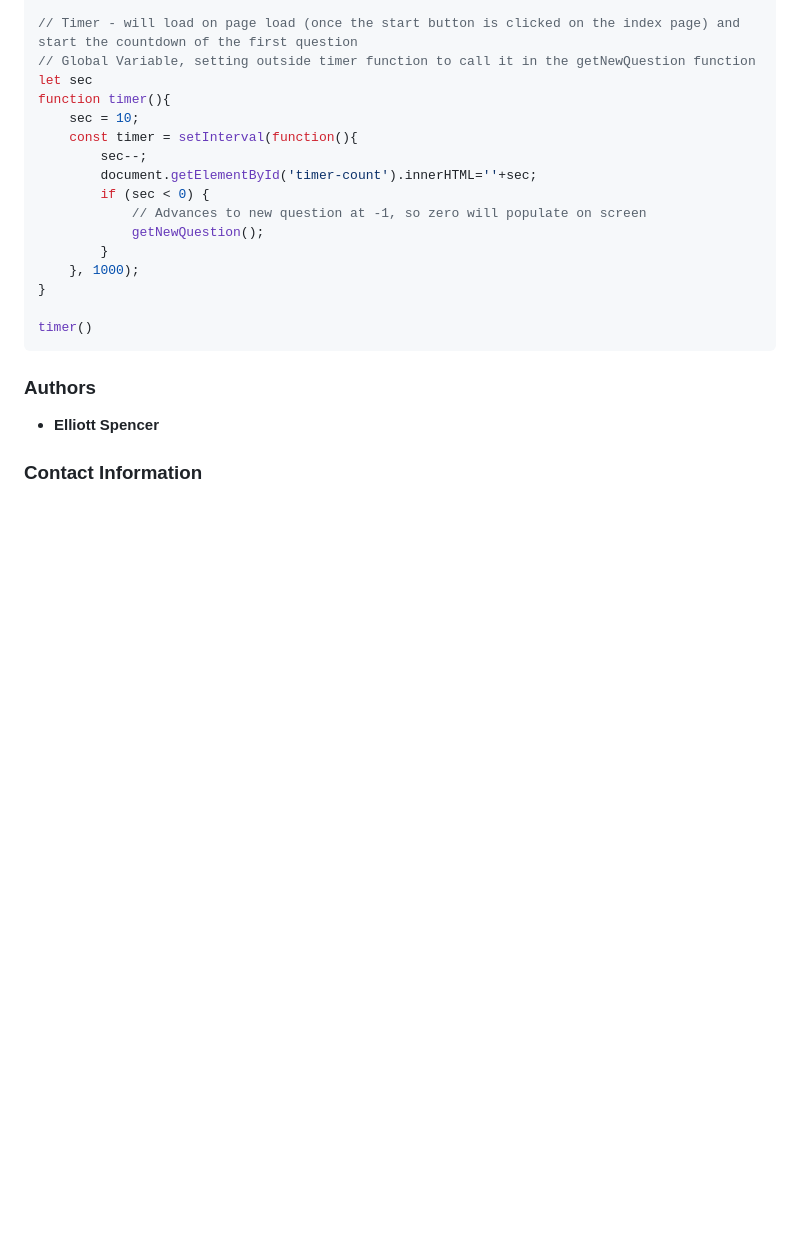
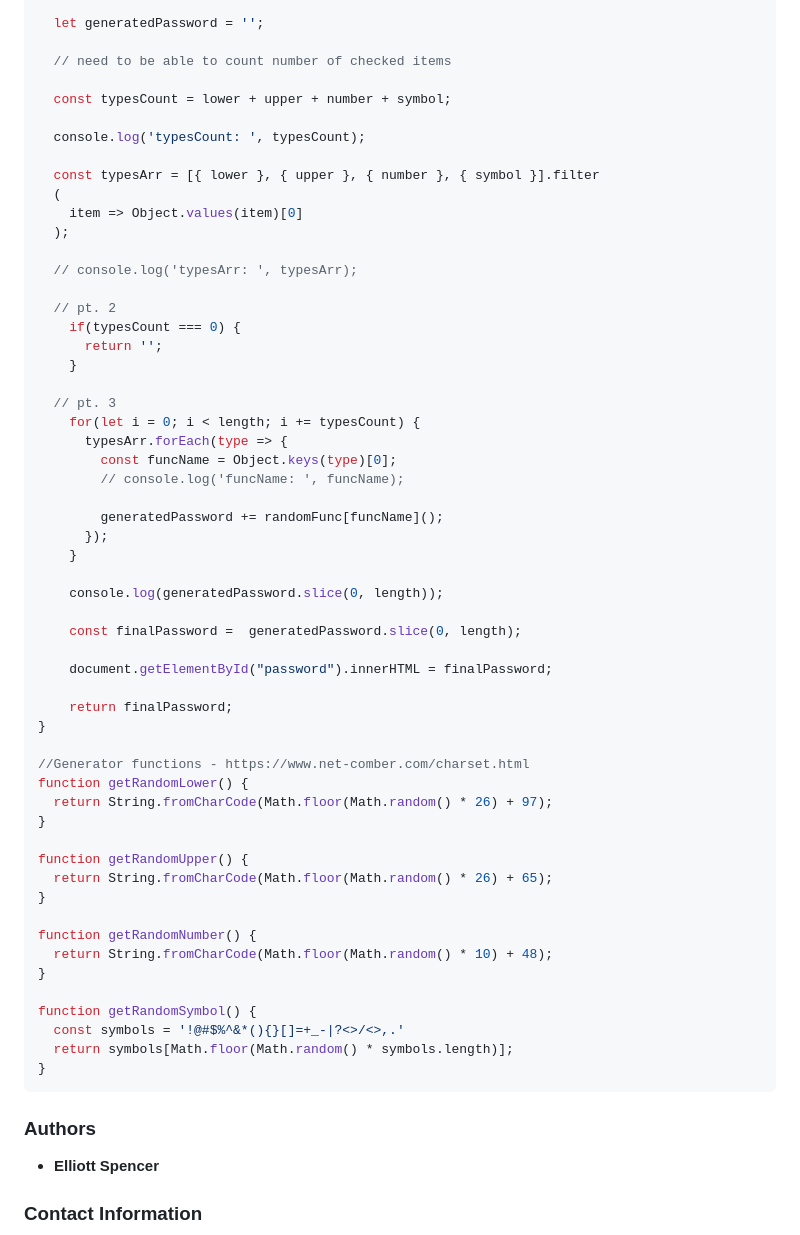
Before and after one commit to spencee1315/hw_wk3, a Markdown page: README.md, the part around the change printed below. Drawn GitHub-style; blank space fills up the shorter version.

````diff
--- a/README.md
+++ b/README.md
@@ -119,20 +133,60 @@ This code snippet...........
 
-// Timer - will load on page load (once the start button is clicked on the index page) and start the countdown of the first question
-// Global Variable, setting outside timer function to call it in the getNewQuestion function
-let sec
-function timer(){
-    sec = 10;
-    const timer = setInterval(function(){
-        sec--;
-        document.getElementById('timer-count').innerHTML=''+sec;
-        if (sec < 0) {
-            // Advances to new question at -1, so zero will populate on screen
-            getNewQuestion();
-        }
-    }, 1000);
+  let generatedPassword = '';
+
+  // need to be able to count number of checked items
+
+  const typesCount = lower + upper + number + symbol;
+
+  console.log('typesCount: ', typesCount);
+
+  const typesArr = [{ lower }, { upper }, { number }, { symbol }].filter
+  (
+    item => Object.values(item)[0]
+  );
+
+  // console.log('typesArr: ', typesArr);
+
+  // pt. 2
+    if(typesCount === 0) {
+      return '';
+    }
+
+  // pt. 3
+    for(let i = 0; i < length; i += typesCount) {
+      typesArr.forEach(type => {
+        const funcName = Object.keys(type)[0];
+        // console.log('funcName: ', funcName);
+
+        generatedPassword += randomFunc[funcName]();
+      });
+    }
+
+    console.log(generatedPassword.slice(0, length));
+
+    const finalPassword =  generatedPassword.slice(0, length);
+
+    document.getElementById("password").innerHTML = finalPassword;
+
+    return finalPassword;
 }
 
-timer()
+//Generator functions - https://www.net-comber.com/charset.html
+function getRandomLower() {
+  return String.fromCharCode(Math.floor(Math.random() * 26) + 97);
+}
+
+function getRandomUpper() {
+  return String.fromCharCode(Math.floor(Math.random() * 26) + 65);
+}
+
+function getRandomNumber() {
+  return String.fromCharCode(Math.floor(Math.random() * 10) + 48);
+}
+
+function getRandomSymbol() {
+  const symbols = '!@#$%^&*(){}[]=+_-|?<>/<>,.'
+  return symbols[Math.floor(Math.random() * symbols.length)];
+}
 ```
 
 ### Authors
````
Also changed, not shown: other parts of README.md (+22 -8 lines), Assets/PwGenerator_1.png (added).
